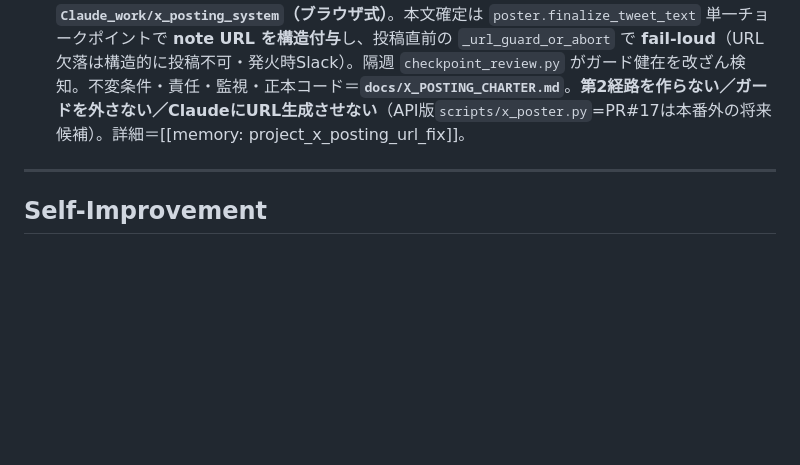
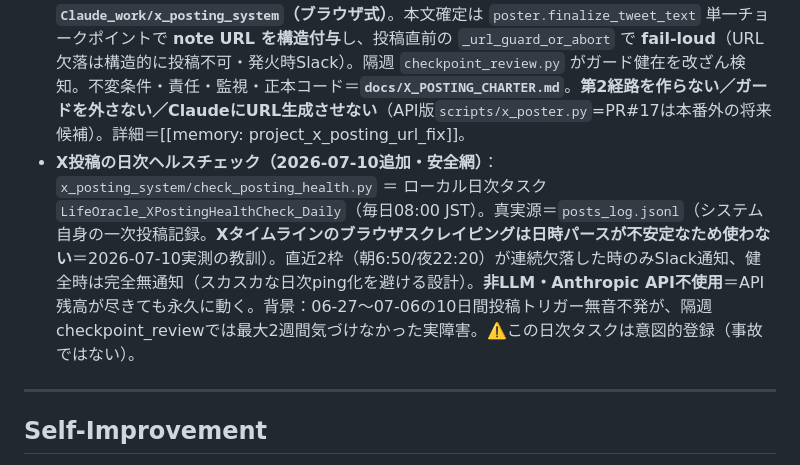
Before and after one commit to toshioshintani-sys/life-oracle, a Markdown page: CLAUDE.md, the part around the change. GitHub-like rendering; blank space fills up the shorter version.

```diff
--- a/CLAUDE.md
+++ b/CLAUDE.md
@@ -163,6 +163,7 @@ Ni：先読み人 / 独走者
 - **委員会への情報連絡は「指示待ち」でなく「実行」（原則1）。** 委員会はクラウドで `RESOLVED_FACTS.md`／`WEEKLY_SPRINT.md`／`NOT_DOING.md` を**毎回読む**だけで、ここでの会話は知らない。よって**セッションで確定事実・決定・前提崩し（例：計測の実態、SEO真因、機能の実装状況）が出たら、その台帳を更新してpushするまでがそのタスクの完了**。「更新しますか？」と俊雄さんに聞かない（聞くのは原則1違反）。委員会が古い前提でループしていたら、それは台帳が古い＝こちらの未更新が原因。唯一の人ゲートはmainへのpush承認のみ。
 - **真実源の鮮度監視（安全網・2026-06-19登録）**：ローカル日次タスク `LifeOracle_TruthSourceCheck_Daily`（毎日07:00）＝ `scripts/truth_source_check.py`。RESOLVED_FACTS/WEEKLY_SPRINT が STALE_DAYS 以上未更新で以降に活動があれば「次セッションで台帳点検を」と Slack通知。**Anthropic API不使用・通知のみ・更新も生成もしない**。⚠️ この通知/タスクは意図的（事故ではない）。停止は `Disable-ScheduledTask`。これは安全網であって本来の解は上記の更新習慣。
 - **X投稿ルートは憲章で一本化・固定（2026-06-21）**：X自動投稿の**唯一の本番経路＝ローカル `Claude_work/x_posting_system`（ブラウザ式）**。本文確定は `poster.finalize_tweet_text` 単一チョークポイントで **note URL を構造付与**し、投稿直前の `_url_guard_or_abort` で **fail-loud**（URL欠落は構造的に投稿不可・発火時Slack）。隔週 `checkpoint_review.py` がガード健在を改ざん検知。不変条件・責任・監視・正本コード＝**`docs/X_POSTING_CHARTER.md`**。**第2経路を作らない／ガードを外さない／ClaudeにURL生成させない**（API版`scripts/x_poster.py`=PR#17は本番外の将来候補）。詳細＝[[memory: project_x_posting_url_fix]]。
+- **X投稿の日次ヘルスチェック（2026-07-10追加・安全網）**：`x_posting_system/check_posting_health.py` ＝ ローカル日次タスク `LifeOracle_XPostingHealthCheck_Daily`（毎日08:00 JST）。真実源＝`posts_log.jsonl`（システム自身の一次投稿記録。**Xタイムラインのブラウザスクレイピングは日時パースが不安定なため使わない**＝2026-07-10実測の教訓）。直近2枠（朝6:50/夜22:20）が連続欠落した時のみSlack通知、健全時は完全無通知（スカスカな日次ping化を避ける設計）。**非LLM・Anthropic API不使用**＝API残高が尽きても永久に動く。背景：06-27〜07-06の10日間投稿トリガー無音不発が、隔週checkpoint_reviewでは最大2週間気づけなかった実障害。⚠️この日次タスクは意図的登録（事故ではない）。
 
 ---
 
```
Also changed, not shown: tasks/lessons.md (+12 -0 lines).
